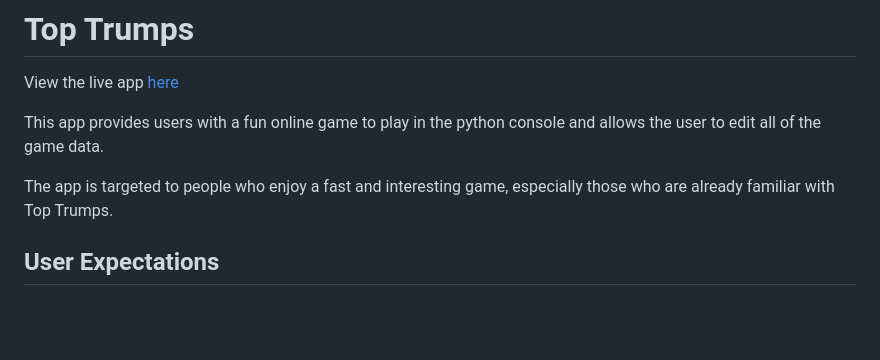
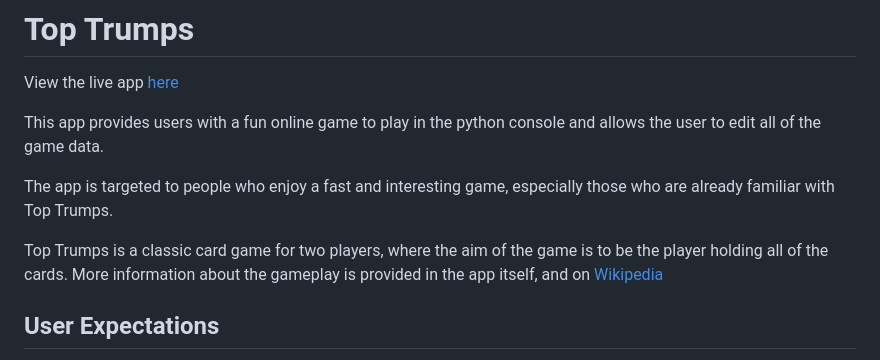
Before and after one commit to bmays9/top-trumps, a Markdown page: README.md, the part around the change. Rendered like a GitHub page; blank space fills up the shorter version.

Commit message:
Update Readme opening section

```diff
--- a/README.md
+++ b/README.md
@@ -5,6 +5,8 @@ View the live app [here](https://top-trumps1-6a9a12a49bdc.herokuapp.com/)
 This app provides users with a fun online game to play in the python console and allows the user to edit all of the game data.
 
 The app is targeted to people who enjoy a fast and interesting game, especially those who are already familiar with Top Trumps.
+
+Top Trumps is a classic card game for two players, where the aim of the game is to be the player holding all of the cards. More information about the gameplay is provided in the app itself, and on [Wikipedia](https://en.wikipedia.org/wiki/Top_Trumps)
 
 
 ## User Expectations
```
